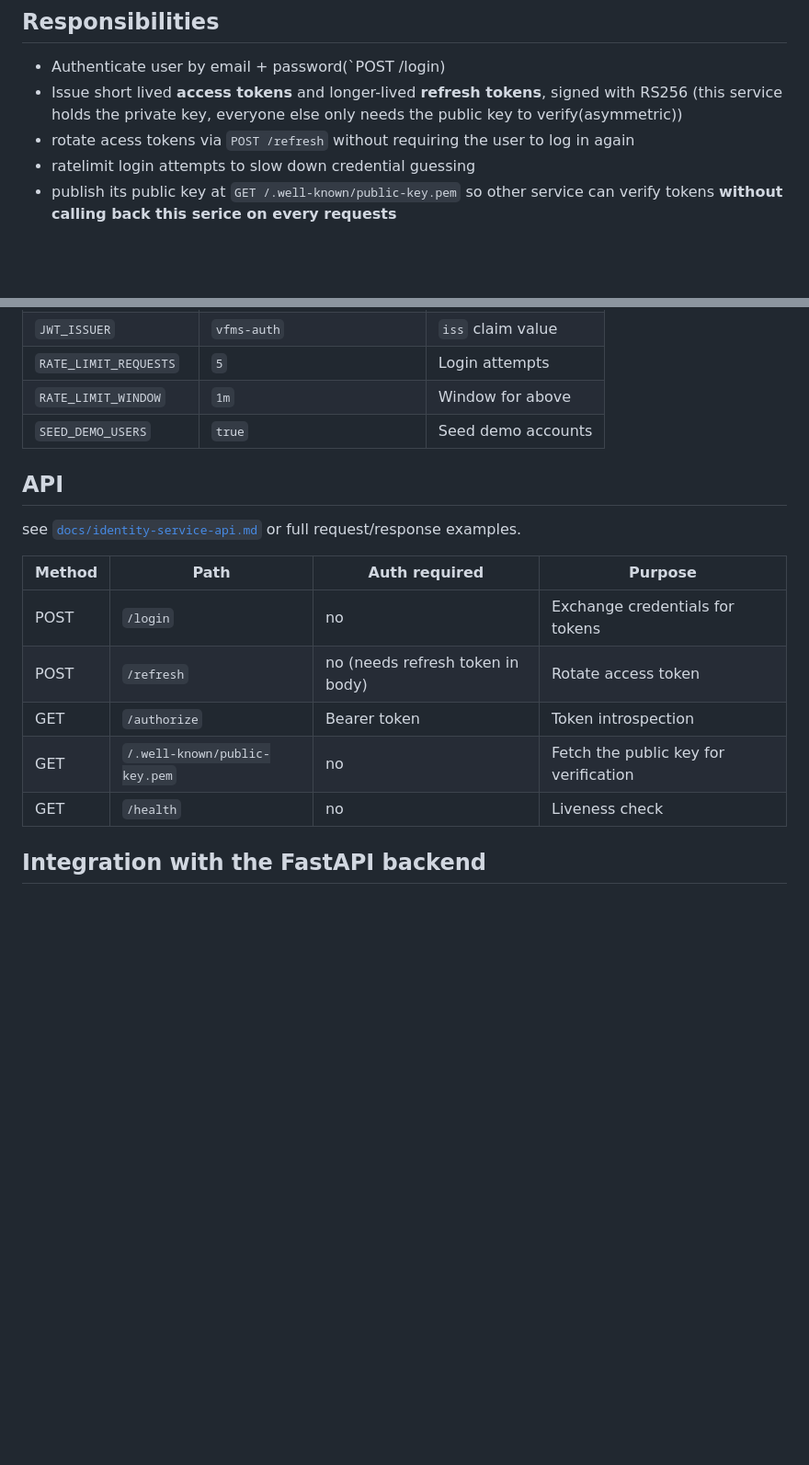
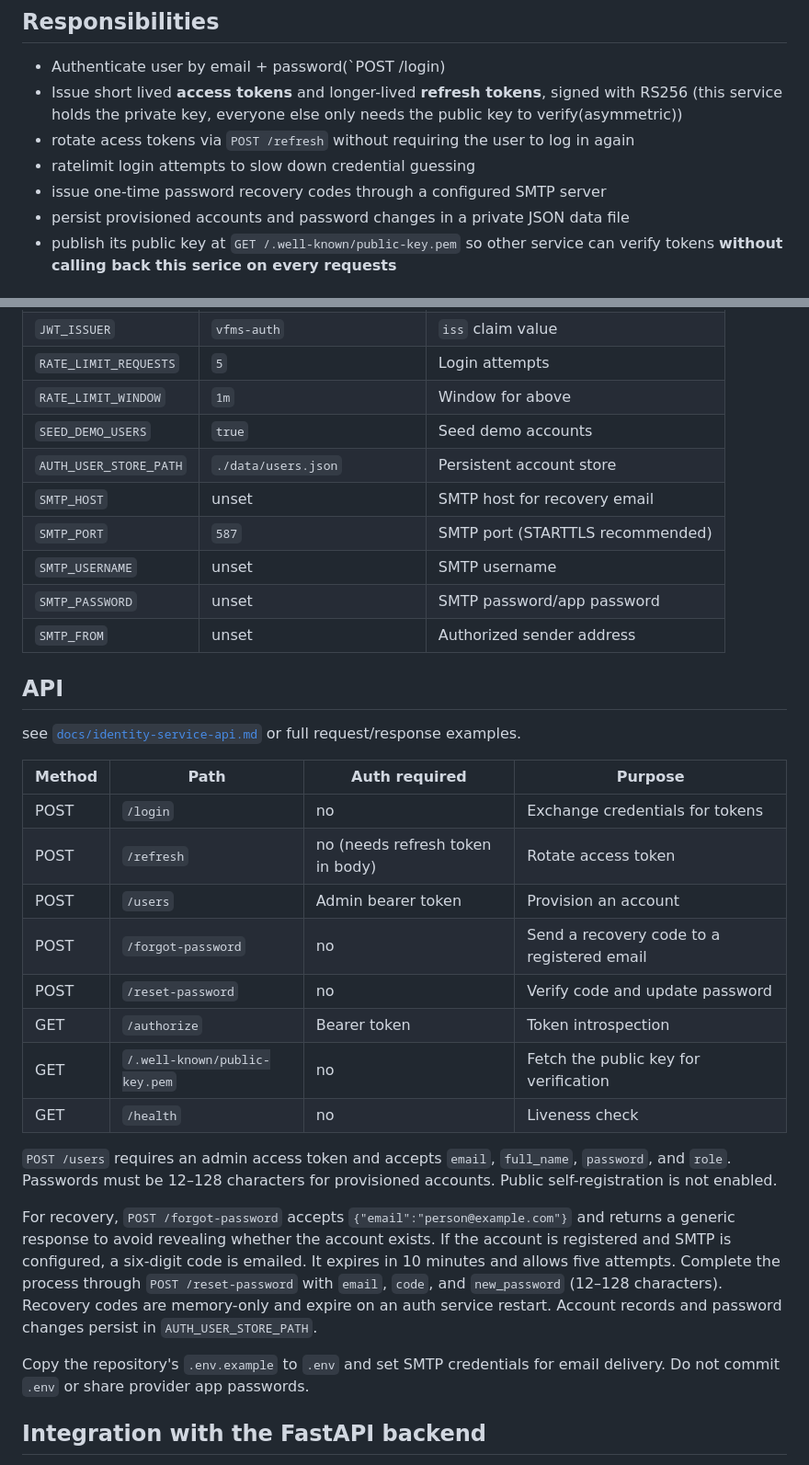
Before and after one commit to karabo17-x/Vehicle-Fleet-Management-System, a Markdown page: auth/README.md, 2 parts joined by grey strips. Shown at 92% size. Rendered like a GitHub page; blank space fills up the shorter version.

Commit message:
docs(auth): document password recovery

```diff
--- a/auth/README.md
+++ b/auth/README.md
@@ -6,6 +6,8 @@ the identity/security microservice for the Vehicle Fleet Management System. it o
 - Issue short lived **access tokens** and longer-lived **refresh tokens**, signed with RS256 (this service holds the private key, everyone else only needs the public key to verify(asymmetric))
 - rotate acess tokens via `POST /refresh` without requiring the user to log in again
 - ratelimit login attempts to slow down credential guessing
+- issue one-time password recovery codes through a configured SMTP server
+- persist provisioned accounts and password changes in a private JSON data file
 - publish its public key at `GET /.well-known/public-key.pem` so other service can verify tokens **without calling back this serice on every requests**
 
 ## Running locally
@@ -38,6 +40,12 @@ On first run it generates an RSA keypair under `./internal/keys/` and seeds thre
 | `RATE_LIMIT_REQUESTS`  | `5`                  | Login attempts     |
 | `RATE_LIMIT_WINDOW`    | `1m`                 | Window for above   |
 | `SEED_DEMO_USERS`      | `true`               | Seed demo accounts |
+| `AUTH_USER_STORE_PATH` | `./data/users.json`  | Persistent account store |
+| `SMTP_HOST`            | unset                | SMTP host for recovery email |
+| `SMTP_PORT`            | `587`                 | SMTP port (STARTTLS recommended) |
+| `SMTP_USERNAME`        | unset                | SMTP username |
+| `SMTP_PASSWORD`        | unset                | SMTP password/app password |
+| `SMTP_FROM`            | unset                | Authorized sender address |
 
 ## API
 
@@ -48,9 +56,27 @@ or full request/response examples.
 |--------|--------------------------------|----------------|-----------------------------------|
 | POST   | `/login`                       | no             | Exchange credentials for tokens  |
 | POST   | `/refresh`                     | no (needs refresh token in body) | Rotate access token |
+| POST   | `/users`                        | Admin bearer token | Provision an account |
+| POST   | `/forgot-password`              | no             | Send a recovery code to a registered email |
+| POST   | `/reset-password`               | no             | Verify code and update password |
 | GET    | `/authorize`                   | Bearer token   | Token introspection              |
 | GET    | `/.well-known/public-key.pem`  | no             | Fetch the public key for verification |
 | GET    | `/health`                      | no             | Liveness check                   |
+
+`POST /users` requires an admin access token and accepts `email`, `full_name`,
+`password`, and `role`. Passwords must be 12–128 characters for provisioned
+accounts. Public self-registration is not enabled.
+
+For recovery, `POST /forgot-password` accepts `{"email":"person@example.com"}`
+and returns a generic response to avoid revealing whether the account exists.
+If the account is registered and SMTP is configured, a six-digit code is emailed.
+It expires in 10 minutes and allows five attempts. Complete the process through
+`POST /reset-password` with `email`, `code`, and `new_password` (12–128
+characters). Recovery codes are memory-only and expire on an auth service restart.
+Account records and password changes persist in `AUTH_USER_STORE_PATH`.
+
+Copy the repository's `.env.example` to `.env` and set SMTP credentials for
+email delivery. Do not commit `.env` or share provider app passwords.
 
 ## Integration with the FastAPI backend
 
```
